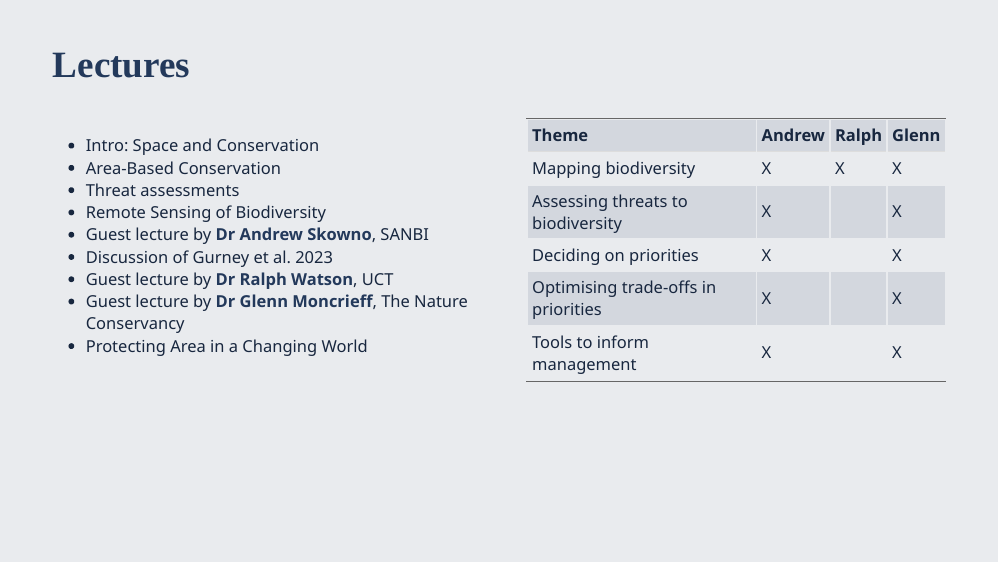
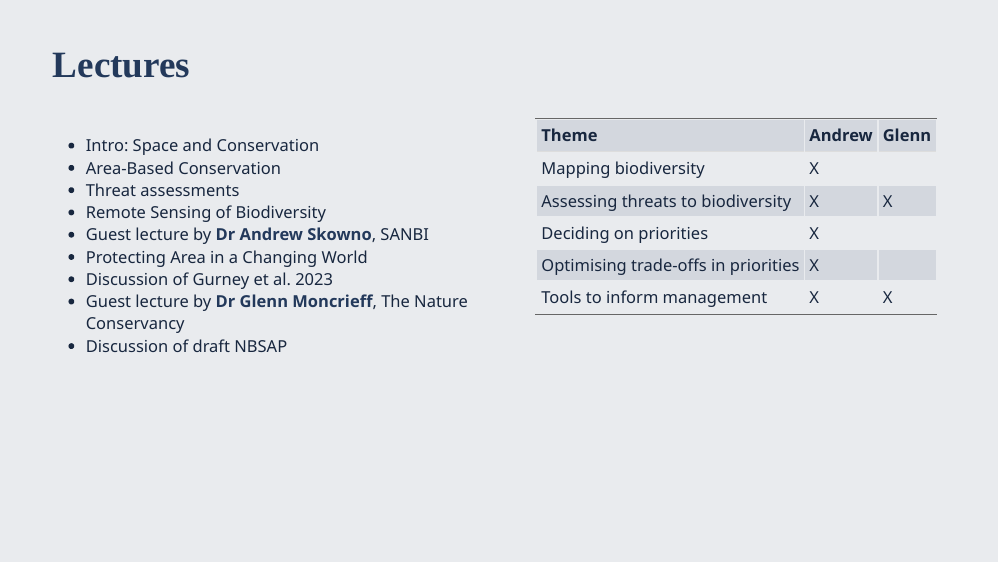
Before and after one commit to PlantEcologi/BIO3014S, an R Markdown document (6_Summary.Rmd): page 4 of 9. Rendered offline with R 4.5, knitr and Pandoc, with nearby package versions; the slides are laid out offline by our stand-in for remark.js, each with all of its steps uncovered, in fonts that may differ from those the slides ask for, and without slide numbers, shadows or browser add-ons; colours and fonts come from the style sheet that the author committed, because xaringanthemer is not installed; some code elsewhere in the file could not run offline.

Commit message:
Adding guest lectures and working on the readme

````diff
--- a/6_Summary.Rmd
+++ b/6_Summary.Rmd
@@ -101,10 +101,10 @@ Answering these requires (key themes):
 - Threat assessments
 - Remote Sensing of Biodiversity
 - Guest lecture by **Dr Andrew Skowno**, SANBI
+- Protecting Area in a Changing World
 - Discussion of Gurney et al. 2023
-- Guest lecture by **Dr Ralph Watson**, UCT
 - Guest lecture by **Dr Glenn Moncrieff**, The Nature Conservancy
-- Protecting Area in a Changing World
+- Discussion of draft NBSAP
 
 ]
 
@@ -120,8 +120,7 @@ knitr::kable(
                   "Optimising trade-offs in priorities",
                   "Tools to inform management"),
     Andrew = c("X", "X", "X", "X", "X"),
-    Ralph = c("X", "", "", "", ""),
-    Glenn = c("X", "X", "X", "X", "X"))
+    Glenn = c("", "X", "", "", "X"))
 )
 ```
 
````
Also changed, not shown: README.html, README.md, 5 other files.
